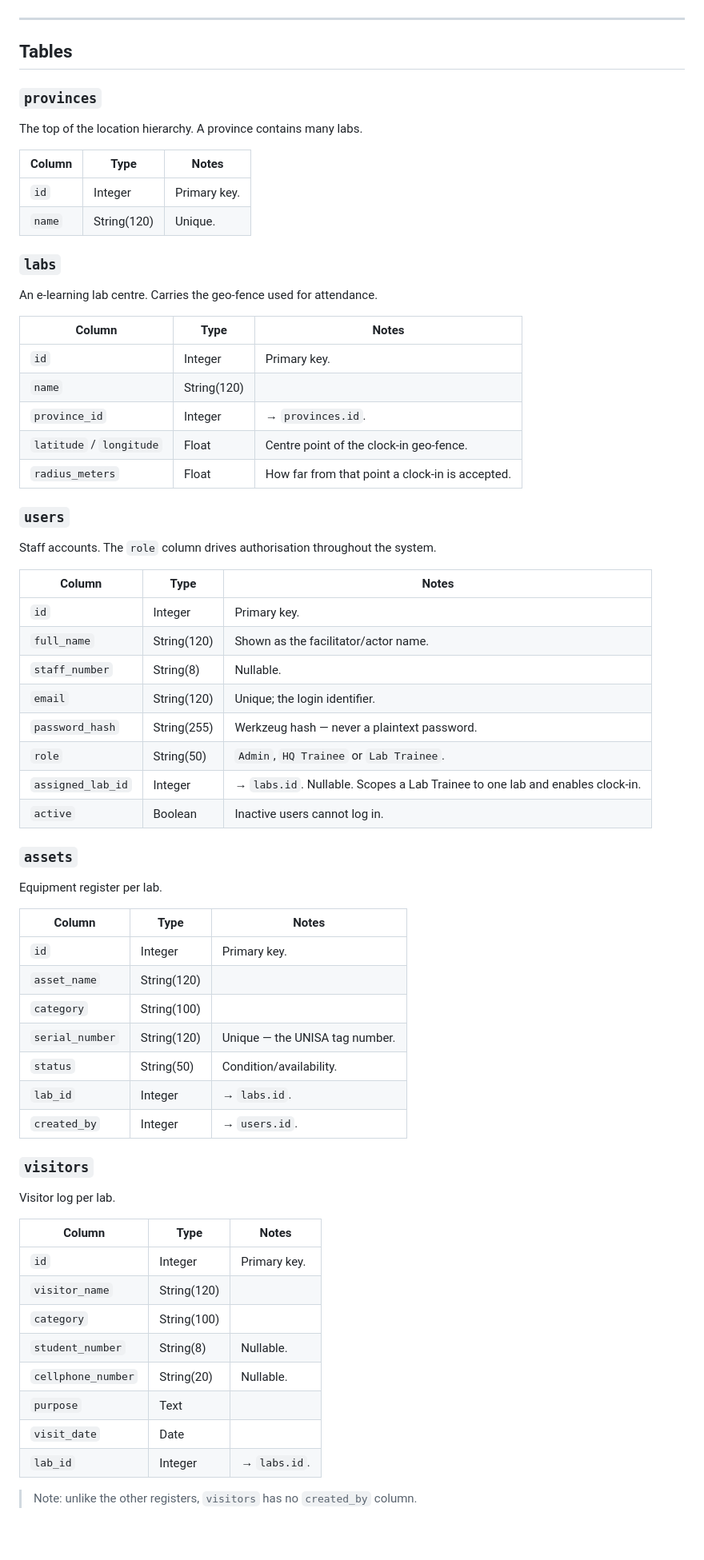
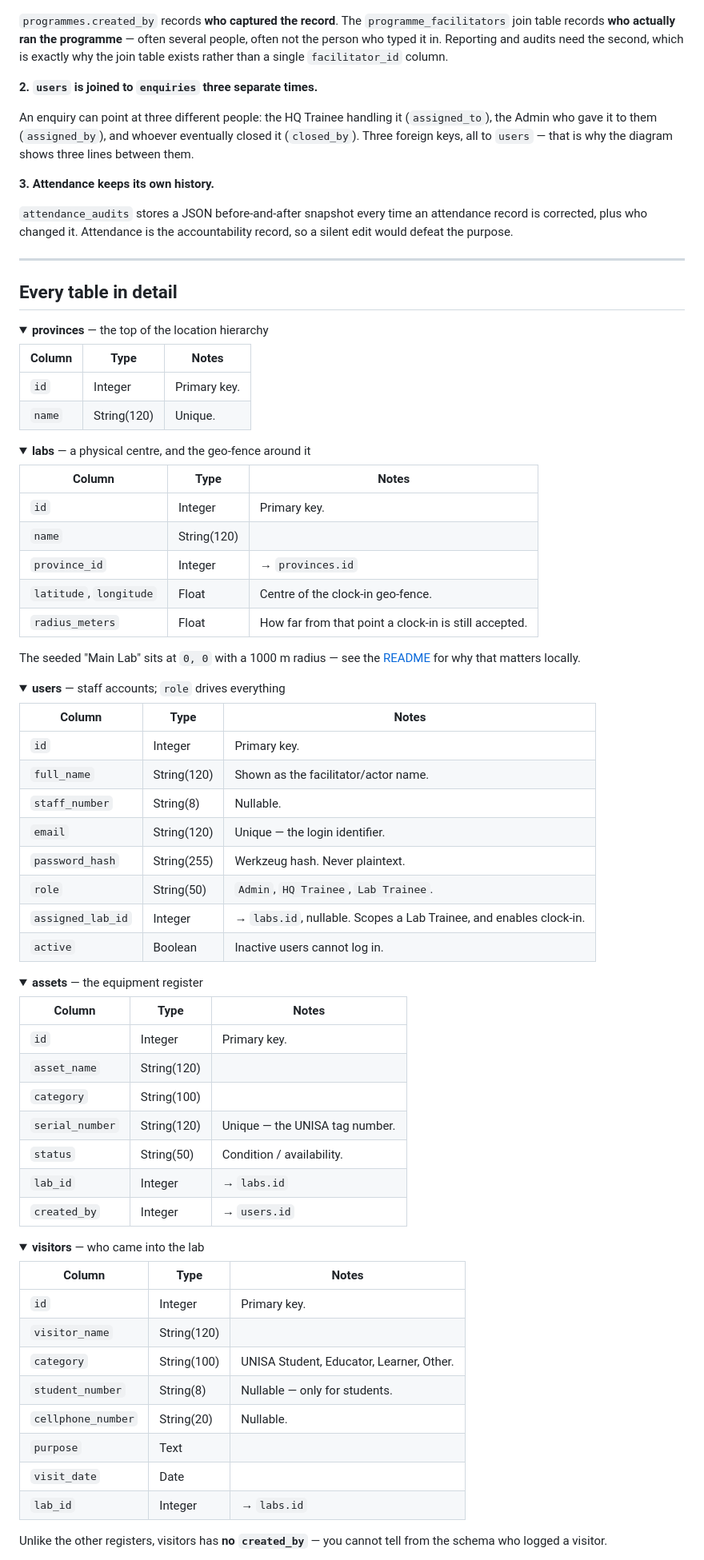
Before and after one commit to Mbuyelomuremela-lab/OPELSS, a Markdown page: docs/erd.md, the part around one of its changes. Shown at 80% size. Rendered like a GitHub page; folded sections open; blank space fills up the shorter version.

```diff
--- a/docs/erd.md
+++ b/docs/erd.md
@@ -176,42 +160,69 @@ erDiagram
+`programmes.created_by` records **who captured the record**. The `programme_facilitators` join
+table records **who actually ran the programme** — often several people, often not the person who
+typed it in. Reporting and audits need the second, which is exactly why the join table exists
+rather than a single `facilitator_id` column.
+
+**2. `users` is joined to `enquiries` three separate times.**
+
+An enquiry can point at three different people: the HQ Trainee handling it (`assigned_to`), the
+Admin who gave it to them (`assigned_by`), and whoever eventually closed it (`closed_by`). Three
+foreign keys, all to `users` — that is why the diagram shows three lines between them.
+
+**3. Attendance keeps its own history.**
+
+`attendance_audits` stores a JSON before-and-after snapshot every time an attendance record is
+corrected, plus who changed it. Attendance is the accountability record, so a silent edit would
+defeat the purpose.
+
 ---
 
-## Tables
+## Every table in detail
 
-### `provinces`
-The top of the location hierarchy. A province contains many labs.
+<details>
+<summary><b>provinces</b> — the top of the location hierarchy</summary>
 
 | Column | Type | Notes |
 | --- | --- | --- |
 | `id` | Integer | Primary key. |
 | `name` | String(120) | Unique. |
 
-### `labs`
-An e-learning lab centre. Carries the geo-fence used for attendance.
+</details>
+
+<details>
+<summary><b>labs</b> — a physical centre, and the geo-fence around it</summary>
 
 | Column | Type | Notes |
 | --- | --- | --- |
 | `id` | Integer | Primary key. |
 | `name` | String(120) | |
-| `province_id` | Integer | → `provinces.id`. |
-| `latitude` / `longitude` | Float | Centre point of the clock-in geo-fence. |
-| `radius_meters` | Float | How far from that point a clock-in is accepted. |
+| `province_id` | Integer | → `provinces.id` |
+| `latitude`, `longitude` | Float | Centre of the clock-in geo-fence. |
+| `radius_meters` | Float | How far from that point a clock-in is still accepted. |
 
-### `users`
-Staff accounts. The `role` column drives authorisation throughout the system.
+The seeded "Main Lab" sits at `0, 0` with a 1000 m radius — see the
+[README](../README.md#️-you-cannot-log-in-as-a-lab-trainee-without-faking-your-location) for why
+that matters locally.
+
+</details>
+
+<details>
+<summary><b>users</b> — staff accounts; <code>role</code> drives everything</summary>
 
 | Column | Type | Notes |
 | --- | --- | --- |
 | `id` | Integer | Primary key. |
 | `full_name` | String(120) | Shown as the facilitator/actor name. |
 | `staff_number` | String(8) | Nullable. |
-| `email` | String(120) | Unique; the login identifier. |
-| `password_hash` | String(255) | Werkzeug hash — never a plaintext password. |
-| `role` | String(50) | `Admin`, `HQ Trainee` or `Lab Trainee`. |
-| `assigned_lab_id` | Integer | → `labs.id`. Nullable. Scopes a Lab Trainee to one lab and enables clock-in. |
+| `email` | String(120) | Unique — the login identifier. |
+| `password_hash` | String(255) | Werkzeug hash. Never plaintext. |
+| `role` | String(50) | `Admin`, `HQ Trainee`, `Lab Trainee`. |
+| `assigned_lab_id` | Integer | → `labs.id`, nullable. Scopes a Lab Trainee, and enables clock-in. |
 | `active` | Boolean | Inactive users cannot log in. |
 
-### `assets`
-Equipment register per lab.
+</details>
+
+<details>
+<summary><b>assets</b> — the equipment register</summary>
 
 | Column | Type | Notes |
 | --- | --- | --- |
@@ -219,23 +230,26 @@ Equipment register per lab.
 | `asset_name` | String(120) | |
 | `category` | String(100) | |
 | `serial_number` | String(120) | Unique — the UNISA tag number. |
-| `status` | String(50) | Condition/availability. |
-| `lab_id` | Integer | → `labs.id`. |
-| `created_by` | Integer | → `users.id`. |
+| `status` | String(50) | Condition / availability. |
+| `lab_id` | Integer | → `labs.id` |
+| `created_by` | Integer | → `users.id` |
 
-### `visitors`
-Visitor log per lab.
+</details>
+
+<details>
+<summary><b>visitors</b> — who came into the lab</summary>
 
 | Column | Type | Notes |
 | --- | --- | --- |
 | `id` | Integer | Primary key. |
 | `visitor_name` | String(120) | |
-| `category` | String(100) | |
-| `student_number` | String(8) | Nullable. |
+| `category` | String(100) | UNISA Student, Educator, Learner, Other. |
+| `student_number` | String(8) | Nullable — only for students. |
 | `cellphone_number` | String(20) | Nullable. |
 | `purpose` | Text | |
 | `visit_date` | Date | |
-| `lab_id` | Integer | → `labs.id`. |
+| `lab_id` | Integer | → `labs.id` |
 
-> Note: unlike the other registers, `visitors` has no `created_by` column.
+Unlike the other registers, visitors has **no `created_by`** — you cannot tell from the schema
+who logged a visitor.
 
```
Also changed, not shown: other parts of docs/erd.md (+173 -179 lines).
